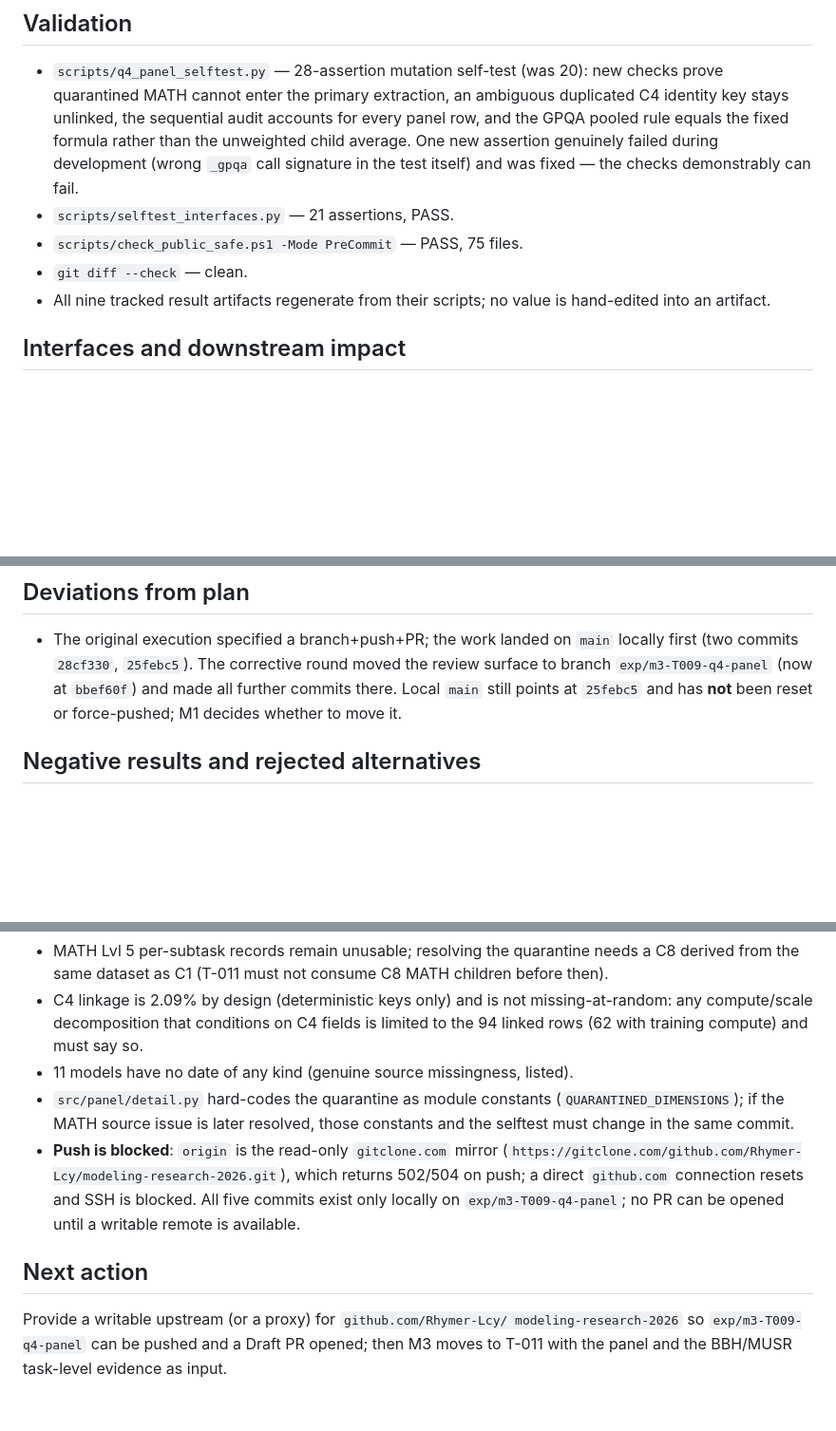
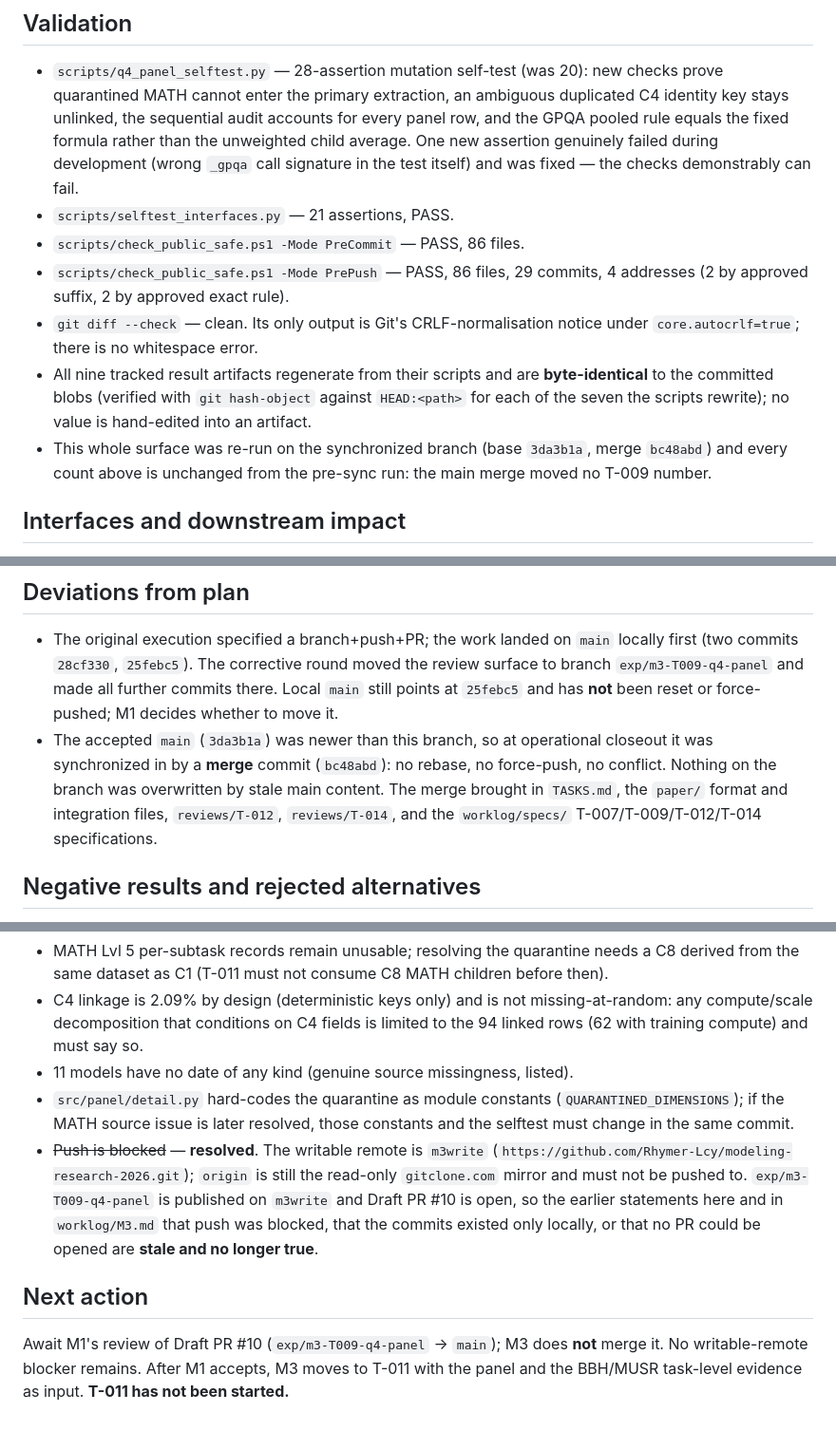
Before and after one commit to Rhymer-Lcy/modeling-research-2026, a Markdown page: reviews/T-009/HANDOVER.md, 3 parts joined by grey strips. Shown at 95% size. GitHub-like rendering; blank space fills up the shorter version.

```diff
--- a/reviews/T-009/HANDOVER.md
+++ b/reviews/T-009/HANDOVER.md
@@ -146,10 +147,18 @@ git diff --check                         # clean
   failed during development (wrong `_gpqa` call signature in the test itself)
   and was fixed — the checks demonstrably can fail.
 - `scripts/selftest_interfaces.py` — 21 assertions, PASS.
-- `scripts/check_public_safe.ps1 -Mode PreCommit` — PASS, 75 files.
-- `git diff --check` — clean.
-- All nine tracked result artifacts regenerate from their scripts; no value is
+- `scripts/check_public_safe.ps1 -Mode PreCommit` — PASS, 86 files.
+- `scripts/check_public_safe.ps1 -Mode PrePush` — PASS, 86 files, 29 commits,
+  4 addresses (2 by approved suffix, 2 by approved exact rule).
+- `git diff --check` — clean. Its only output is Git's CRLF-normalisation
+  notice under `core.autocrlf=true`; there is no whitespace error.
+- All nine tracked result artifacts regenerate from their scripts and are
+  **byte-identical** to the committed blobs (verified with `git hash-object`
+  against `HEAD:<path>` for each of the seven the scripts rewrite); no value is
   hand-edited into an artifact.
+- This whole surface was re-run on the synchronized branch (base `3da3b1a`,
+  merge `bc48abd`) and every count above is unchanged from the pre-sync run:
+  the main merge moved no T-009 number.
 
 ## Interfaces and downstream impact
 
@@ -175,10 +184,15 @@ rows (duplicate keys, distinct score vectors); the training-compute field
 
 - The original execution specified a branch+push+PR; the work landed on
   `main` locally first (two commits `28cf330`, `25febc5`). The corrective
-  round moved the review surface to branch `exp/m3-T009-q4-panel` (now at
-  `bbef60f`) and made all further commits there. Local `main` still points at
-  `25febc5` and has **not** been reset or force-pushed; M1 decides whether to
-  move it.
+  round moved the review surface to branch `exp/m3-T009-q4-panel` and made all
+  further commits there. Local `main` still points at `25febc5` and has **not**
+  been reset or force-pushed; M1 decides whether to move it.
+- The accepted `main` (`3da3b1a`) was newer than this branch, so at operational
+  closeout it was synchronized in by a **merge** commit (`bc48abd`): no rebase,
+  no force-push, no conflict. Nothing on the branch was overwritten by stale
+  main content. The merge brought in `TASKS.md`, the `paper/` format and
+  integration files, `reviews/T-012`, `reviews/T-014`, and the
+  `worklog/specs/` T-007/T-009/T-012/T-014 specifications.
 
 ## Negative results and rejected alternatives
 
@@ -211,16 +225,17 @@ rows (duplicate keys, distinct score vectors); the training-compute field
 - `src/panel/detail.py` hard-codes the quarantine as module constants
   (`QUARANTINED_DIMENSIONS`); if the MATH source issue is later resolved, those
   constants and the selftest must change in the same commit.
-- **Push is blocked**: `origin` is the read-only `gitclone.com` mirror
-  (`https://gitclone.com/github.com/Rhymer-Lcy/modeling-research-2026.git`),
-  which returns 502/504 on push; a direct `github.com` connection resets and
-  SSH is blocked. All five commits exist only locally on
-  `exp/m3-T009-q4-panel`; no PR can be opened until a writable remote is
-  available.
+- ~~Push is blocked~~ — **resolved**. The writable remote is `m3write`
+  (`https://github.com/Rhymer-Lcy/modeling-research-2026.git`); `origin` is
+  still the read-only `gitclone.com` mirror and must not be pushed to.
+  `exp/m3-T009-q4-panel` is published on `m3write` and Draft PR #10 is open, so
+  the earlier statements here and in `worklog/M3.md` that push was blocked, that
+  the commits existed only locally, or that no PR could be opened are **stale
+  and no longer true**.
 
 ## Next action
 
-Provide a writable upstream (or a proxy) for `github.com/Rhymer-Lcy/
-modeling-research-2026` so `exp/m3-T009-q4-panel` can be pushed and a Draft PR
-opened; then M3 moves to T-011 with the panel and the BBH/MUSR task-level
-evidence as input.
+Await M1's review of Draft PR #10 (`exp/m3-T009-q4-panel` -> `main`); M3 does
+**not** merge it. No writable-remote blocker remains. After M1 accepts, M3
+moves to T-011 with the panel and the BBH/MUSR task-level evidence as input.
+**T-011 has not been started.**
```
Also changed, not shown: other parts of reviews/T-009/HANDOVER.md (+6 -5 lines), worklog/M3.md (+30 -4 lines).
